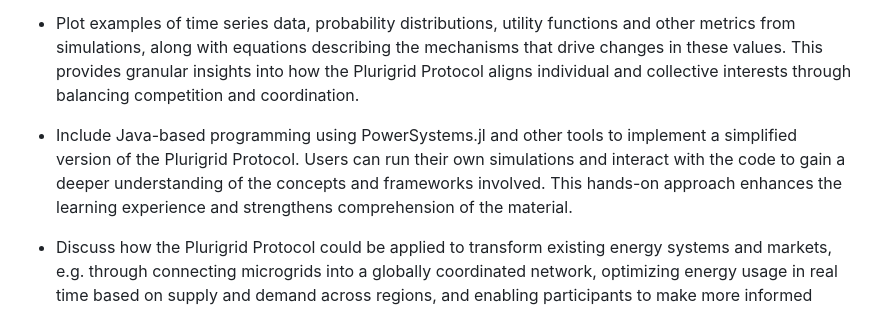
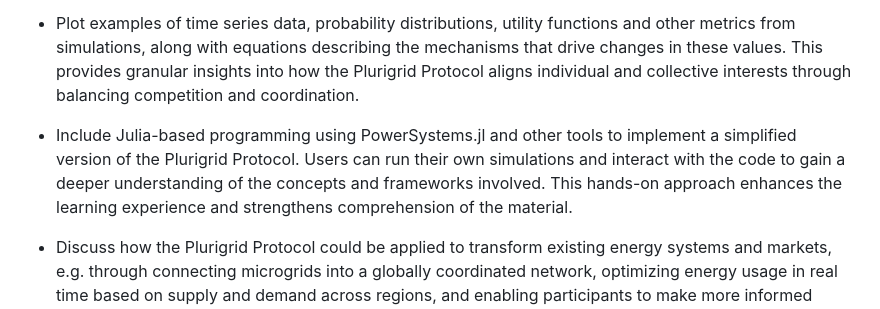
Before and after one commit to plurigrid/ontology, a Markdown page: paper.md, the part around the change. Rendered like a GitHub page.

Commit message:
Julia, doh

```diff
--- a/paper.md
+++ b/paper.md
@@ -145,7 +145,7 @@ Here are some suggestions for including visual examples and interactive componen
 
 - Plot examples of time series data, probability distributions, utility functions and other metrics from simulations, along with equations describing the mechanisms that drive changes in these values. This provides granular insights into how the Plurigrid Protocol aligns individual and collective interests through balancing competition and coordination.
 
-- Include Java-based programming using PowerSystems.jl and other tools to implement a simplified version of the Plurigrid Protocol. Users can run their own simulations and interact with the code to gain a deeper understanding of the concepts and frameworks involved. This hands-on approach enhances the learning experience and strengthens comprehension of the material.
+- Include Julia-based programming using PowerSystems.jl and other tools to implement a simplified version of the Plurigrid Protocol. Users can run their own simulations and interact with the code to gain a deeper understanding of the concepts and frameworks involved. This hands-on approach enhances the learning experience and strengthens comprehension of the material.
 
 - Discuss how the Plurigrid Protocol could be applied to transform existing energy systems and markets, e.g. through connecting microgrids into a globally coordinated network, optimizing energy usage in real time based on supply and demand across regions, and enabling participants to make more informed decisions through access to data and shared knowledge. Analyze potential impacts on areas like efficiency, cost, reliability, sustainability and access.
 
```
